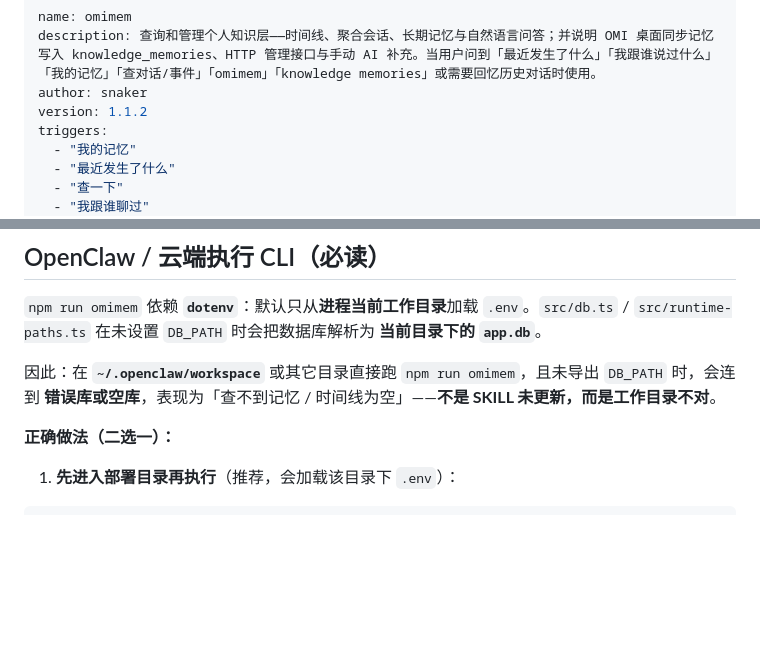
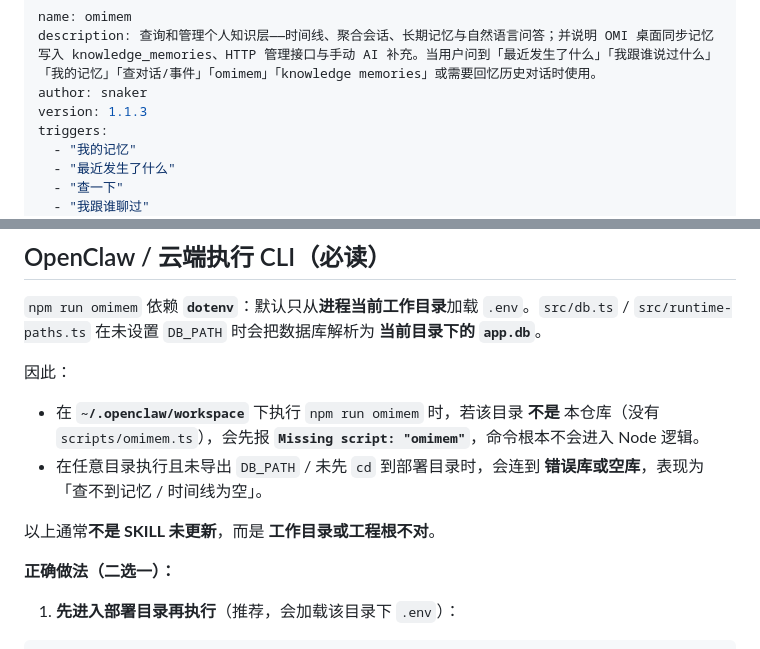
Before and after one commit to snakerfor/omi-costom-tts, a Markdown page: skills/omimem/SKILL.md, 2 parts joined by grey strips. Rendered like a GitHub page; blank space fills up the shorter version.

Commit message:
docs(skills): omimem 说明 workspace 下 npm 会 Missing script
Made-with: Cursor

```diff
--- a/skills/omimem/SKILL.md
+++ b/skills/omimem/SKILL.md
@@ -2,7 +2,7 @@
 name: omimem
 description: 查询和管理个人知识层——时间线、聚合会话、长期记忆与自然语言问答；并说明 OMI 桌面同步记忆写入 knowledge_memories、HTTP 管理接口与手动 AI 补充。当用户问到「最近发生了什么」「我跟谁说过什么」「我的记忆」「查对话/事件」「omimem」「knowledge memories」或需要回忆历史对话时使用。
 author: snaker
-version: 1.1.2
+version: 1.1.3
 triggers:
   - "我的记忆"
   - "最近发生了什么"
@@ -64,7 +64,12 @@ OMI 桌面同步 (omi_memories) ──┘                              ↓
 
 `npm run omimem` 依赖 **`dotenv`**：默认只从**进程当前工作目录**加载 `.env`。`src/db.ts` / `src/runtime-paths.ts` 在未设置 `DB_PATH` 时会把数据库解析为 **当前目录下的 `app.db`**。
 
-因此：在 **`~/.openclaw/workspace`** 或其它目录直接跑 `npm run omimem`，且未导出 `DB_PATH` 时，会连到 **错误库或空库**，表现为「查不到记忆 / 时间线为空」——**不是 SKILL 未更新，而是工作目录不对**。
+因此：
+
+- 在 **`~/.openclaw/workspace`** 下执行 `npm run omimem` 时，若该目录 **不是** 本仓库（没有 `scripts/omimem.ts`），会先报 **`Missing script: "omimem"`**，命令根本不会进入 Node 逻辑。
+- 在任意目录执行且未导出 `DB_PATH` / 未先 `cd` 到部署目录时，会连到 **错误库或空库**，表现为「查不到记忆 / 时间线为空」。
+
+以上通常**不是 SKILL 未更新**，而是 **工作目录或工程根不对**。
 
 **正确做法（二选一）：**
 
```
